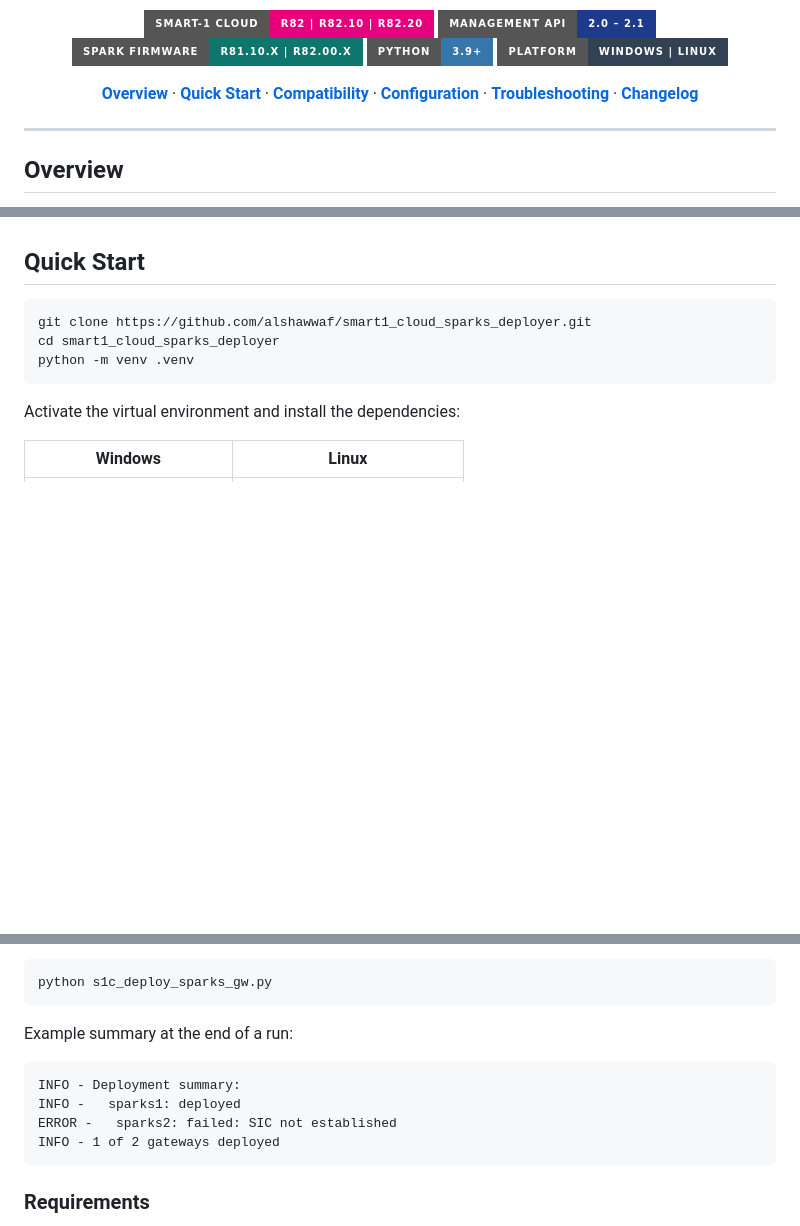
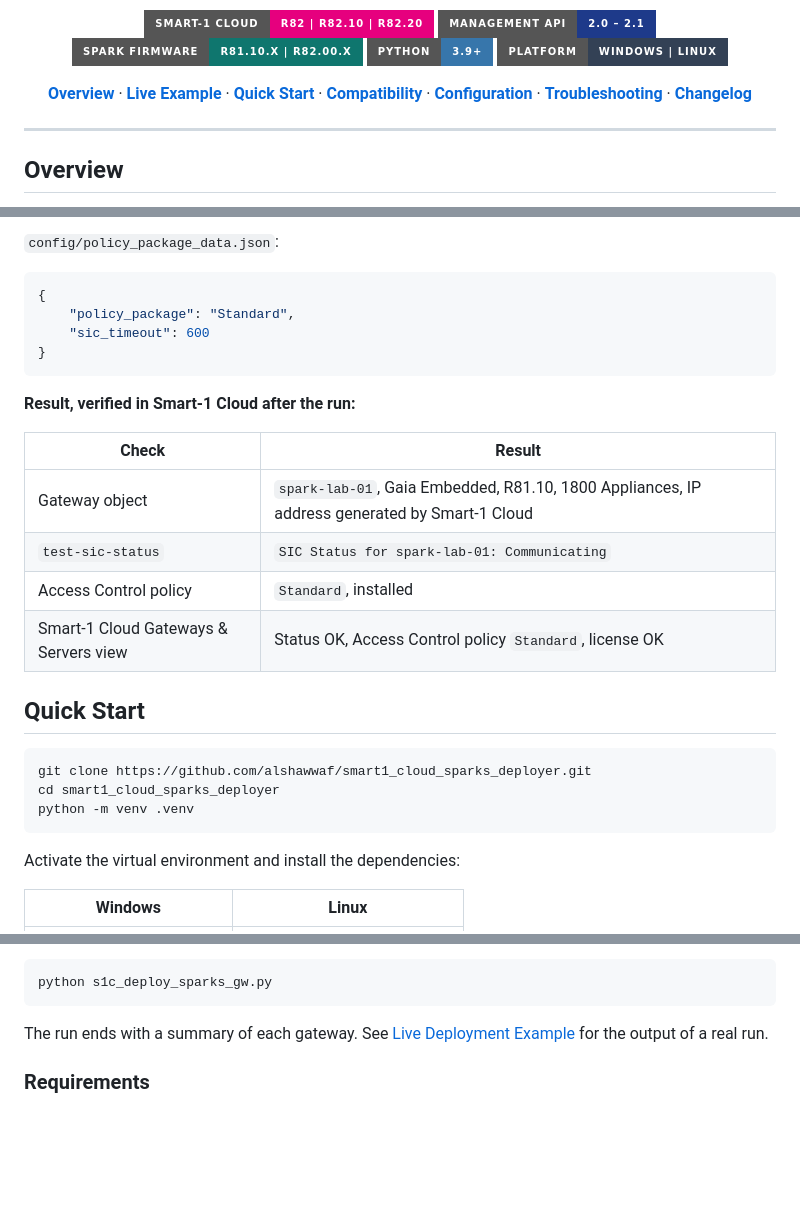
Before and after one commit to alshawwaf/smart1_cloud_sparks_deployer, a Markdown page: README.MD, 3 parts joined by grey strips. Rendered like a GitHub page; folded sections open; badges without logos; blank space fills up the shorter version.

````diff
--- a/README.MD
+++ b/README.MD
@@ -12,6 +12,7 @@
 
 <p align="center">
   <a href="#overview"><b>Overview</b></a> ·
+  <a href="#live-deployment-example"><b>Live Example</b></a> ·
   <a href="#quick-start"><b>Quick Start</b></a> ·
   <a href="#version-compatibility"><b>Compatibility</b></a> ·
   <a href="#configuration"><b>Configuration</b></a> ·
@@ -61,3 +109,23 @@ gateway was not deployed.
+`config/policy_package_data.json`:
+
+```json
+{
+    "policy_package": "Standard",
+    "sic_timeout": 600
+}
+```
+
+</details>
+
+**Result, verified in Smart-1 Cloud after the run:**
+
+| Check | Result |
+|---|---|
+| Gateway object | `spark-lab-01`, Gaia Embedded, R81.10, 1800 Appliances, IP address generated by Smart-1 Cloud |
+| `test-sic-status` | `SIC Status for spark-lab-01: Communicating` |
+| Access Control policy | `Standard`, installed |
+| Smart-1 Cloud Gateways & Servers view | Status OK, Access Control policy `Standard`, license OK |
+
 ## Quick Start
 
 ```bash
@@ -91,14 +159,8 @@ Run the deployment:
 python s1c_deploy_sparks_gw.py
 ```
 
-Example summary at the end of a run:
-
-```text
-INFO - Deployment summary:
-INFO -   sparks1: deployed
-ERROR -   sparks2: failed: SIC not established
-INFO - 1 of 2 gateways deployed
-```
+The run ends with a summary of each gateway. See [Live Deployment Example](#live-deployment-example)
+for the output of a real run.
 
 ### Requirements
 
````
Also changed, not shown: other parts of README.MD (+47 -0 lines), docs/images/deployment-run.png (added).
